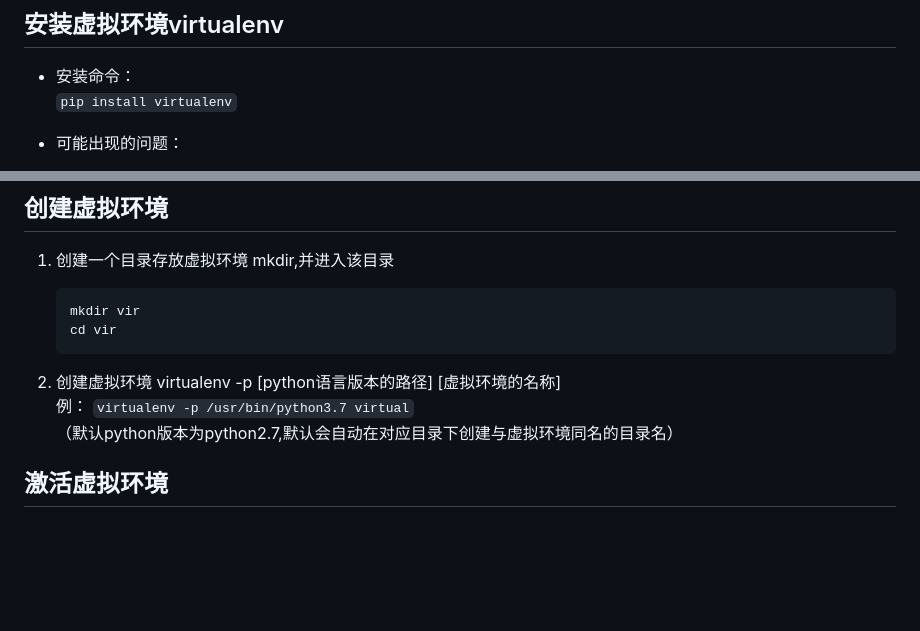
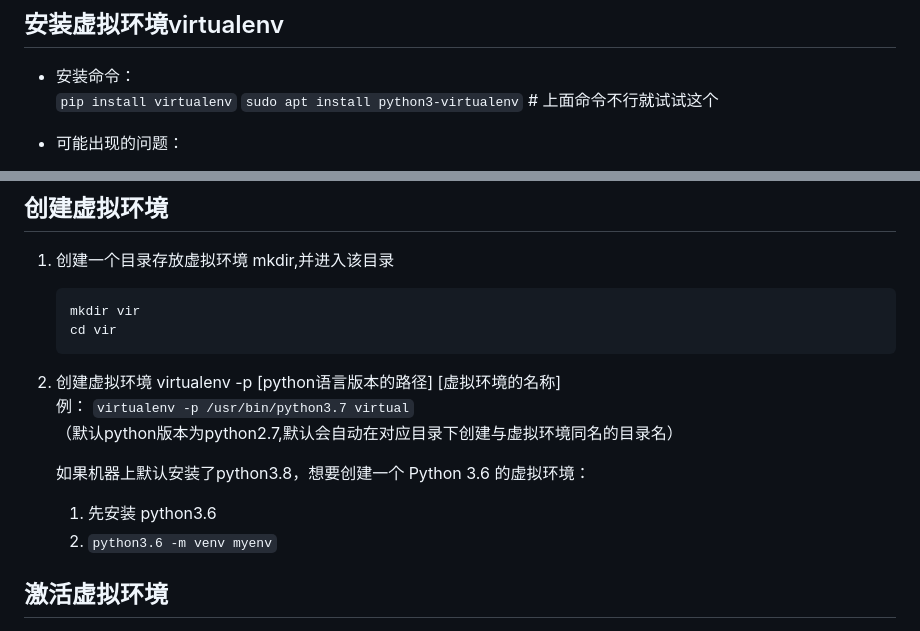
Before and after one commit to Holemar/notes, a Markdown page: 01.Python/0.安装/虚拟环境.md, 2 parts joined by grey strips. Drawn GitHub-style; blank space fills up the shorter version.

```diff
--- a/01.Python/0.安装/虚拟环境.md
+++ b/01.Python/0.安装/虚拟环境.md
@@ -21,6 +21,7 @@
 
 - 安装命令：
     `pip install virtualenv`
+    `sudo apt install python3-virtualenv`  # 上面命令不行就试试这个
 
 - 可能出现的问题：
     1. Could not get lock /var/lib/dpkg/lock
@@ -51,6 +52,10 @@
     virtualenv -p [python语言版本的路径] [虚拟环境的名称]
     例： `virtualenv -p /usr/bin/python3.7 virtual`
     （默认python版本为python2.7,默认会自动在对应目录下创建与虚拟环境同名的目录名）
+
+    如果机器上默认安装了python3.8，想要创建一个 Python 3.6 的虚拟环境：
+    1. 先安装 python3.6
+    2. `python3.6 -m venv myenv`
 
 
 ## 激活虚拟环境
```
Also changed, not shown: 03.Web/Node.js/http服务.md (added, +131 -0 lines).
